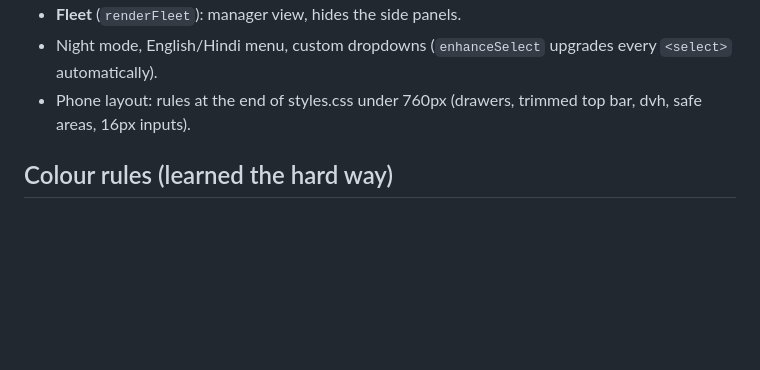
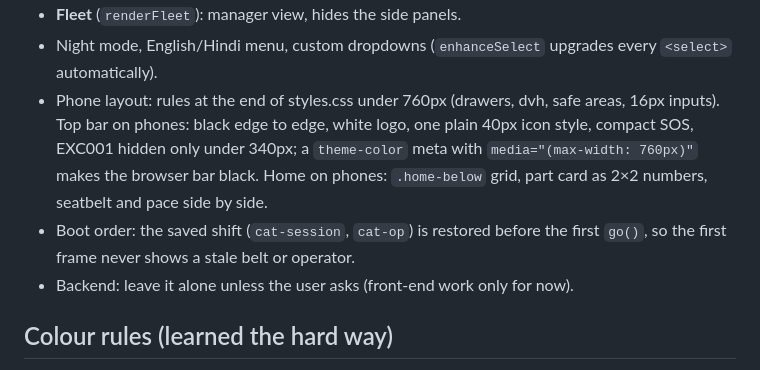
Before and after one commit to Aayushvz/cat-operator-assistant, a Markdown page: CLAUDE.md, the part around the change. Drawn GitHub-style; blank space fills up the shorter version.

```diff
--- a/CLAUDE.md
+++ b/CLAUDE.md
@@ -38,7 +38,9 @@ Hackathon prototype for "Smart Operator Assistant for CAT machinery". A cab tabl
 - **Machine** (`renderMachine`): the 3D model in fit mode, Fix now / Check soon / Fine, next service. Part by part: `PART_HEALTH` (health score and two readings per part over 10 shifts, sample), `healthGauge`, `readingChart`; picking a part calls `Machine3D.setSelected`.
 - **Fleet** (`renderFleet`): manager view, hides the side panels.
 - Night mode, English/Hindi menu, custom dropdowns (`enhanceSelect` upgrades every `<select>` automatically).
-- Phone layout: rules at the end of styles.css under 760px (drawers, trimmed top bar, dvh, safe areas, 16px inputs).
+- Phone layout: rules at the end of styles.css under 760px (drawers, dvh, safe areas, 16px inputs). Top bar on phones: black edge to edge, white logo, one plain 40px icon style, compact SOS, EXC001 hidden only under 340px; a `theme-color` meta with `media="(max-width: 760px)"` makes the browser bar black. Home on phones: `.home-below` grid, part card as 2×2 numbers, seatbelt and pace side by side.
+- Boot order: the saved shift (`cat-session`, `cat-op`) is restored before the first `go()`, so the first frame never shows a stale belt or operator.
+- Backend: leave it alone unless the user asks (front-end work only for now).
 
 ## Colour rules (learned the hard way)
 
```
Also changed, not shown: README.md (+4 -1 lines).
